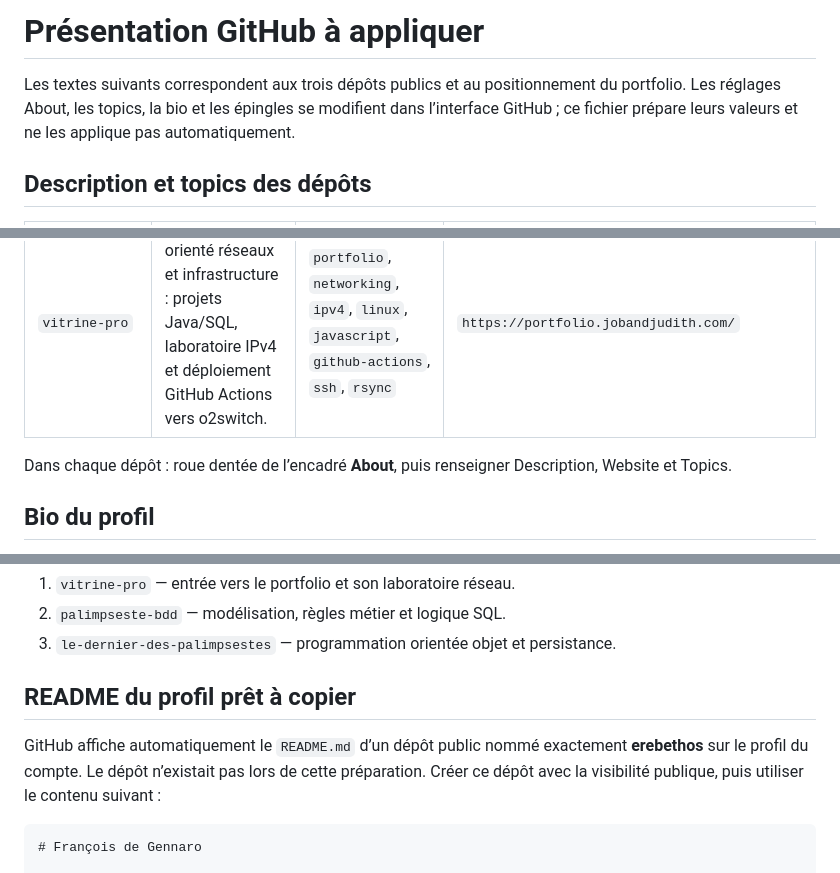
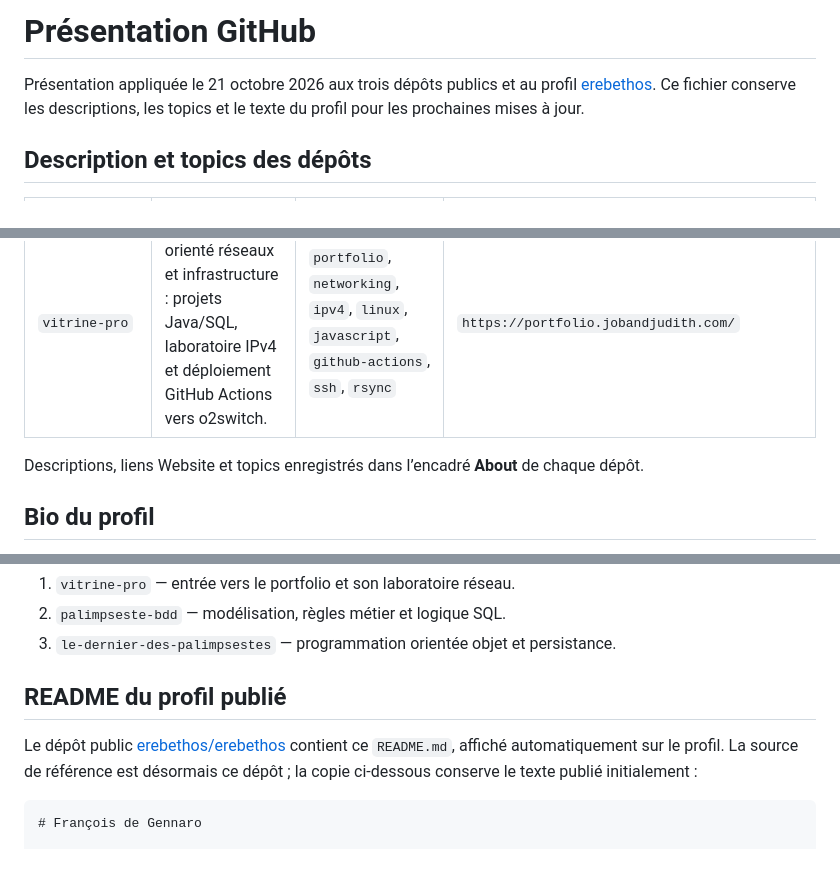
Before and after one commit to erebethos/vitrine-pro, a Markdown page: docs/github-presentation.md, 3 parts joined by grey strips. Drawn GitHub-style.

Commit message:
Consigner la présentation GitHub publiée

````diff
--- a/docs/github-presentation.md
+++ b/docs/github-presentation.md
@@ -1,6 +1,6 @@
-# Présentation GitHub à appliquer
+# Présentation GitHub
 
-Les textes suivants correspondent aux trois dépôts publics et au positionnement du portfolio. Les réglages About, les topics, la bio et les épingles se modifient dans l’interface GitHub ; ce fichier prépare leurs valeurs et ne les applique pas automatiquement.
+Présentation appliquée le 21 octobre 2026 aux trois dépôts publics et au profil [erebethos](https://github.com/erebethos). Ce fichier conserve les descriptions, les topics et le texte du profil pour les prochaines mises à jour.
 
 ## Description et topics des dépôts
 
@@ -10,7 +10,7 @@ Les textes suivants correspondent aux trois dépôts publics et au positionnemen
 | `palimpseste-bdd` | Modèle relationnel MariaDB : 24 tables, 5 triggers, 12 procédures. Installation, scénarios de test et schémas consultables. | `mariadb`, `sql`, `database-design`, `stored-procedures`, `triggers`, `academic-project` | `https://portfolio.jobandjudith.com/#projets` |
 | `vitrine-pro` | Portfolio FR/EN orienté réseaux et infrastructure : projets Java/SQL, laboratoire IPv4 et déploiement GitHub Actions vers o2switch. | `portfolio`, `networking`, `ipv4`, `linux`, `javascript`, `github-actions`, `ssh`, `rsync` | `https://portfolio.jobandjudith.com/` |
 
-Dans chaque dépôt : roue dentée de l’encadré **About**, puis renseigner Description, Website et Topics.
+Descriptions, liens Website et topics enregistrés dans l’encadré **About** de chaque dépôt.
 
 ## Bio du profil
 
@@ -24,9 +24,9 @@ Website : `https://portfolio.jobandjudith.com/`.
 2. `palimpseste-bdd` — modélisation, règles métier et logique SQL.
 3. `le-dernier-des-palimpsestes` — programmation orientée objet et persistance.
 
-## README du profil prêt à copier
+## README du profil publié
 
-GitHub affiche automatiquement le `README.md` d’un dépôt public nommé exactement **erebethos** sur le profil du compte. Le dépôt n’existait pas lors de cette préparation. Créer ce dépôt avec la visibilité publique, puis utiliser le contenu suivant :
+Le dépôt public [erebethos/erebethos](https://github.com/erebethos/erebethos) contient ce `README.md`, affiché automatiquement sur le profil. La source de référence est désormais ce dépôt ; la copie ci-dessous conserve le texte publié initialement :
 
 ```markdown
 # François de Gennaro
````
